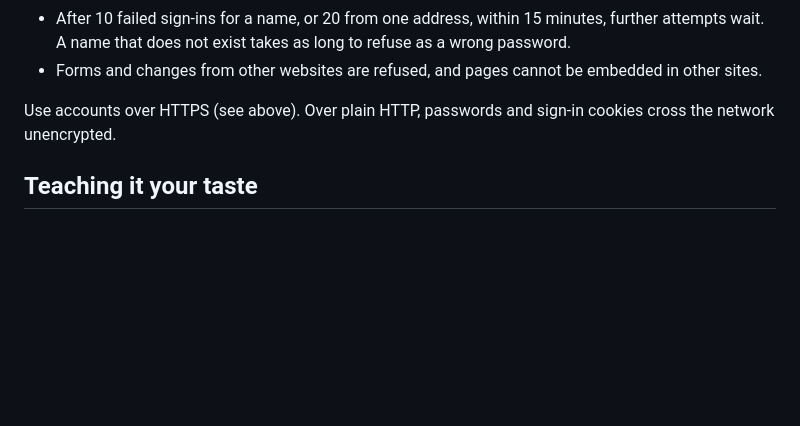
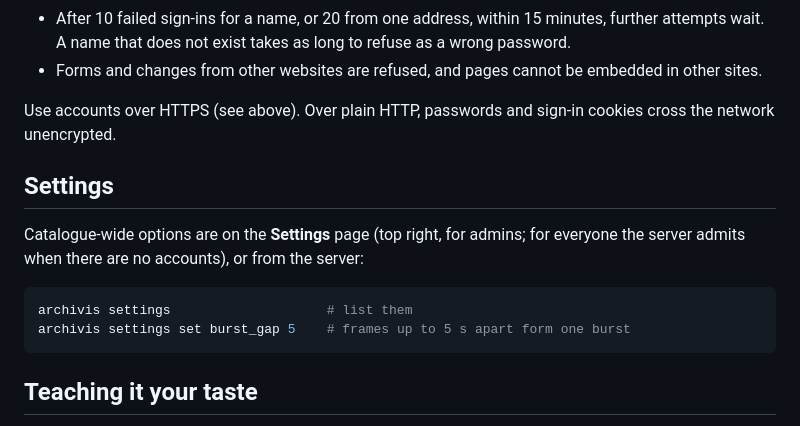
Before and after one commit to auteursoft/archivis, a Markdown page: DEPLOY.md, the part around the change. GitHub-like rendering; blank space fills up the shorter version.

Commit message:
DEPLOY: a Settings section
Co-Authored-By: Claude Opus 5.5 (1M context) <noreply@anthropic.com>
Claude-Session: https://claude.ai/code/session_01WwontTm7iEMh1uyZbQbJ9d

````diff
--- a/DEPLOY.md
+++ b/DEPLOY.md
@@ -617,6 +617,17 @@ How it is protected:
 Use accounts over HTTPS (see above). Over plain HTTP, passwords and
 sign-in cookies cross the network unencrypted.
 
+## Settings
+
+Catalogue-wide options are on the **Settings** page (top right, for admins;
+for everyone the server admits when there are no accounts), or from the
+server:
+
+```sh
+archivis settings                    # list them
+archivis settings set burst_gap 5    # frames up to 5 s apart form one burst
+```
+
 ## Teaching it your taste
 
 Rate photos on their pages in the web interface (or say the aesthetic score
````
